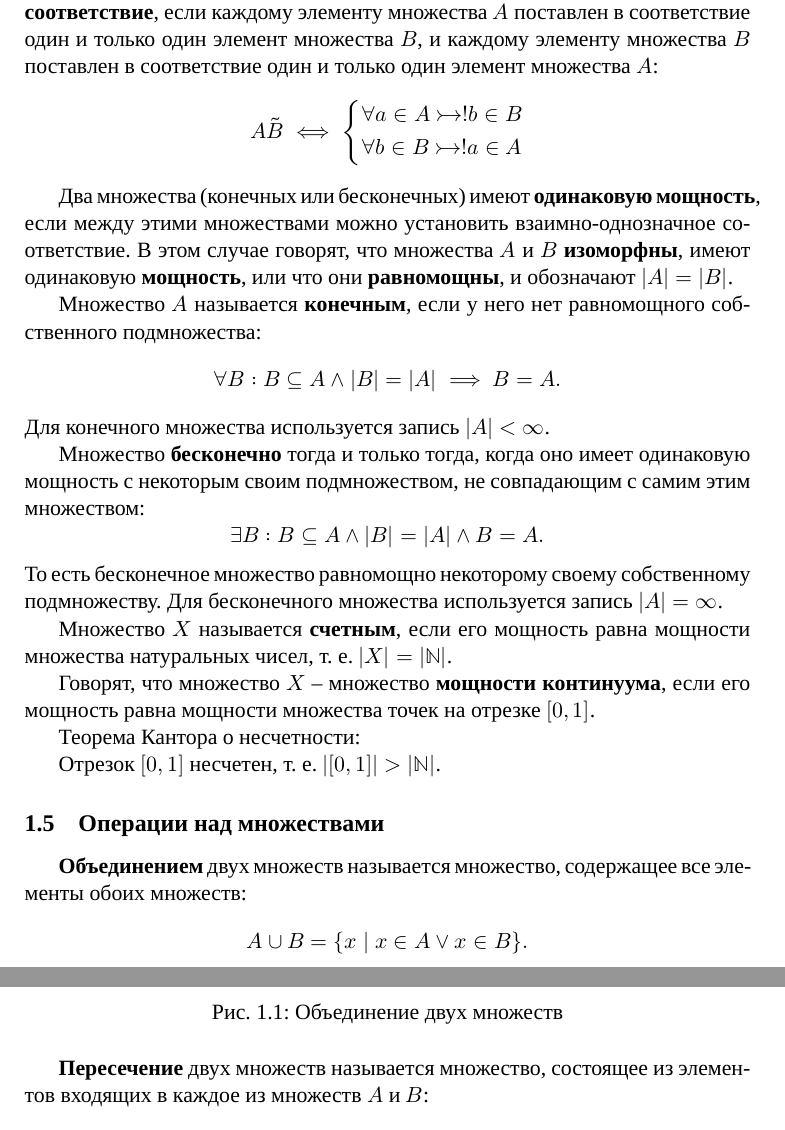
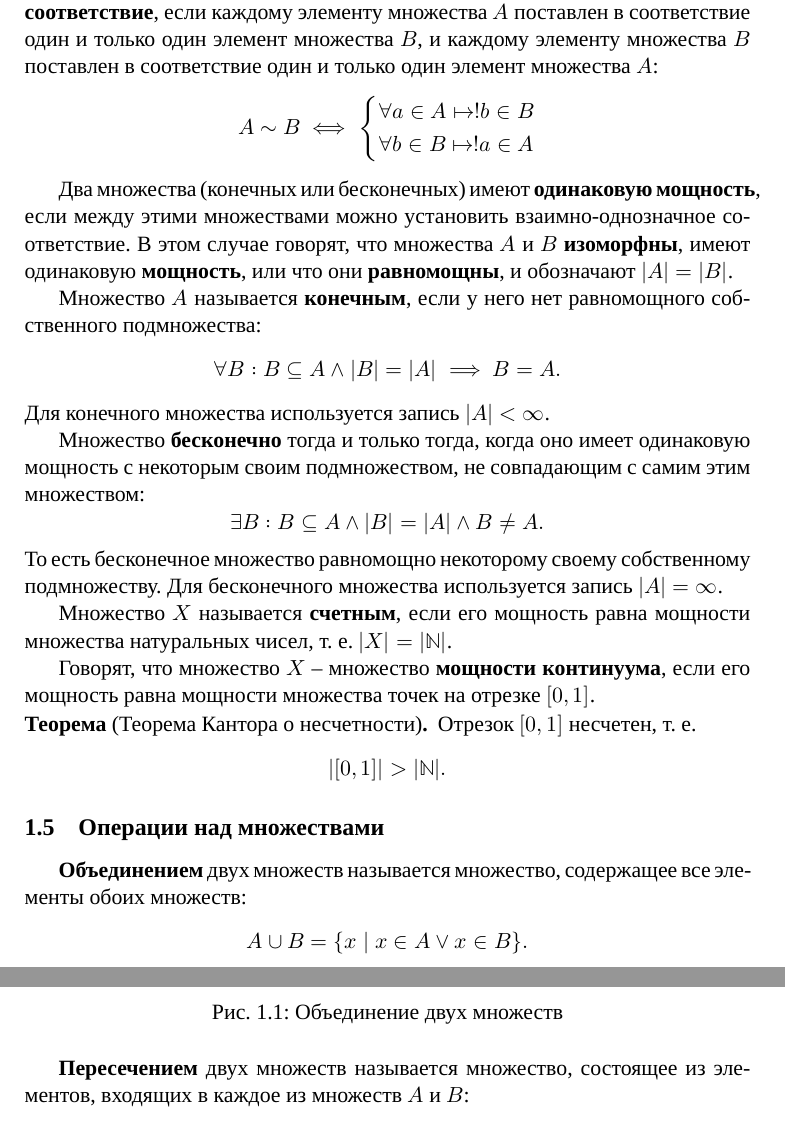
Before and after one commit to danilshvalov/discrete-math, a LaTeX document (notes.tex): two parts of pages 4 and 5 of 11, joined at a grey line, cut so that both start at the same text. Compiled offline with XeLaTeX; a missing font is replaced by an installed copy or a similar font.

Commit message:
fix: typos

```diff
--- a/notes.tex
+++ b/notes.tex
@@ -241,11 +241,11 @@
 
 Говорят, что между множествами \(A\) и \(B\) установлено \textbf{взаимно-однозначное соответствие}, если каждому элементу множества \(A\) поставлен в соответствие один и только один элемент множества \(B\), и каждому элементу множества \(B\) поставлен в соответствие один и только один элемент множества \(A\):
 \[
-    A \tilde B
+    A \sim B
     \iff
     \begin{dcases}
-        \forall a \in A \rightarrowtail !b \in B \\
-        \forall b \in B \rightarrowtail !a \in A
+        \forall a \in A \mapsto !b \in B \\
+        \forall b \in B \mapsto !a \in A
     \end{dcases}
 \]
 
@@ -259,7 +259,7 @@
 
 Множество \textbf{бесконечно} тогда и только тогда, когда оно имеет одинаковую мощность с некоторым своим подмножеством, не совпадающим с самим этим множеством:
 \[
-    \exists B: B \subseteq A \land |B| = |A| \land B = A.
+    \exists B: B \subseteq A \land |B| = |A| \land B \neq A.
 \]
 То есть бесконечное множество равномощно некоторому своему собственному подмножеству. Для бесконечного множества используется запись \(|A| = \infty\).
 
@@ -267,9 +267,12 @@
 
 Говорят, что множество \(X\) -- множество \textbf{мощности континуума}, если его мощность равна мощности множества точек на отрезке \([0, 1]\).
 
-Теорема Кантора о несчетности:
-
-Отрезок \([0, 1]\) несчетен, т. е. \(|[0, 1]| > |\mathbb{N}|\).
+\begin{theorem*}[Теорема Кантора о несчетности]
+    Отрезок \([0, 1]\) несчетен, т. е.
+    \[
+        |[0, 1]| > |\mathbb{N}|.
+    \]
+\end{theorem*}
 
 \subsection{Операции над множествами}
 
@@ -284,7 +287,7 @@
     \caption{Объединение двух множеств}
 \end{figure}
 
-\textbf{Пересечение} двух множеств называется множество, состоящее из элементов входящих в каждое из множеств \(A\) и \(B\):
+\textbf{Пересечением} двух множеств называется множество, состоящее из элементов, входящих в каждое из множеств \(A\) и \(B\):
 \[
     A \cap B = \{x \mid x \in A \land x \in B\}.
 \]
```
Also changed, not shown: notes.pdf, notes.tex (6 more changed lines).
